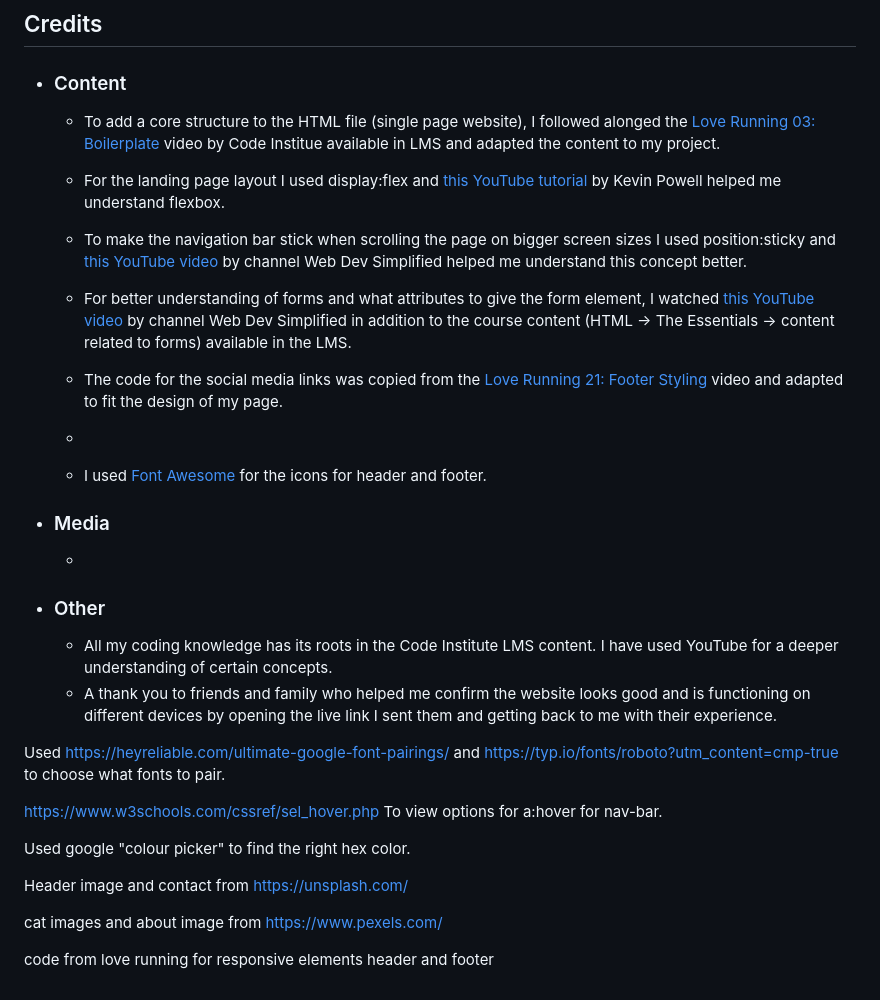
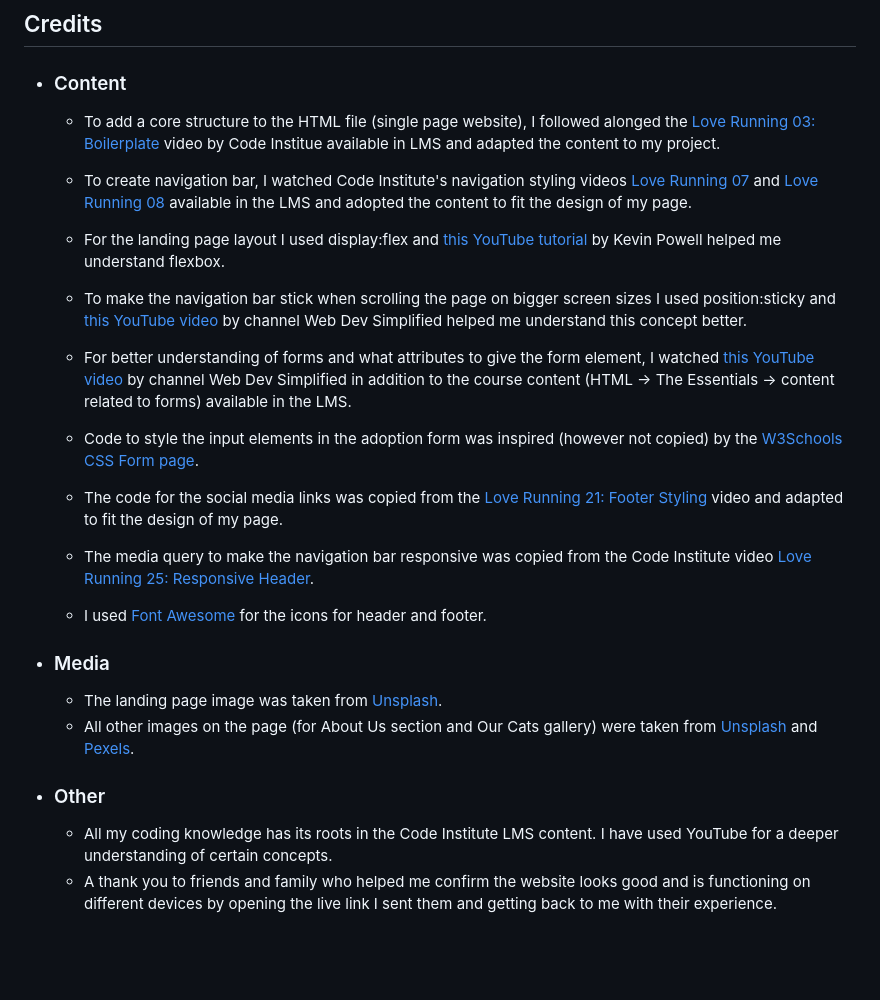
Before and after one commit to gustafsson96/cats-and-coffee-cafe, a Markdown page: README.md, the part around the change printed below. GitHub-like rendering; blank space fills up the shorter version.

```diff
--- a/README.md
+++ b/README.md
@@ -111,33 +131,26 @@ Live link: https://gustafsson96.github.io/cats-and-coffee-cafe/
 + ### Content
     + To add a core structure to the HTML file (single page website), I followed alonged the [Love Running 03: Boilerplate](https://www.youtube.com/watch?v=MUPx3gmySR0&t=316s) video by Code Institue available in LMS and adapted the content to my project.
 
+    + To create navigation bar, I watched Code Institute's navigation styling videos [Love Running 07](https://www.youtube.com/watch?v=v6BsfVdLJz8&t=135s) and [Love Running 08](https://www.youtube.com/watch?v=nuR9XQlWDw8&t=261s) available in the LMS and adopted the content to fit the design of my page.
+
     + For the landing page layout I used display:flex and [this YouTube tutorial](https://www.youtube.com/watch?v=u044iM9xsWU) by Kevin Powell helped me understand flexbox.
 
     + To make the navigation bar stick when scrolling the page on bigger screen sizes I used position:sticky and [this YouTube video](https://www.youtube.com/watch?v=NzjU1GmKosQ) by channel Web Dev Simplified helped me understand this concept better.
 
     + For better understanding of forms and what attributes to give the form element, I watched [this YouTube video](https://www.youtube.com/watch?v=fNcJuPIZ2WE&t=528s) by channel Web Dev Simplified in addition to the course content (HTML -> The Essentials -> content related to forms) available in the LMS.
 
+    + Code to style the input elements in the adoption form was inspired (however not copied) by the [W3Schools CSS Form page](https://www.w3schools.com/css/tryit.asp?filename=trycss_forms).
+
     + The code for the social media links was copied from the [Love Running 21: Footer Styling](https://www.youtube.com/watch?v=7E83AmWKSJ8&t=171s) video and adapted to fit the design of my page.
 
-    +
+    + The media query to make the navigation bar responsive was copied from the Code Institute video [Love Running 25: Responsive Header](https://www.youtube.com/watch?v=zA9EPglnnUI).
 
     + I used [Font Awesome](https://fontawesome.com/) for the icons for header and footer.
 
 + ### Media
-    +
+    + The landing page image was taken from [Unsplash](https://unsplash.com/).
+    + All other images on the page (for About Us section and Our Cats gallery) were taken from [Unsplash](https://unsplash.com/) and [Pexels](https://www.pexels.com/).
 
 + ### Other
     + All my coding knowledge has its roots in the Code Institute LMS content. I have used YouTube for a deeper understanding of certain concepts.
     + A thank you to friends and family who helped me confirm the website looks good and is functioning on different devices by opening the live link I sent them and getting back to me with their experience.
-
-Used https://heyreliable.com/ultimate-google-font-pairings/ and https://typ.io/fonts/roboto?utm_content=cmp-true to choose what fonts to pair.
-
-https://www.w3schools.com/cssref/sel_hover.php To view options for a:hover for nav-bar.
-
-Used google "colour picker" to find the right hex color.
-
-Header image and contact from https://unsplash.com/
-
-cat images and about image from https://www.pexels.com/
-
-code from love running for responsive elements header and footer
```
Also changed, not shown: other parts of README.md (+20 -0 lines), documentation/font-pairing.png (added), documentation/screenshot_colors.png (added), 2 other files.
